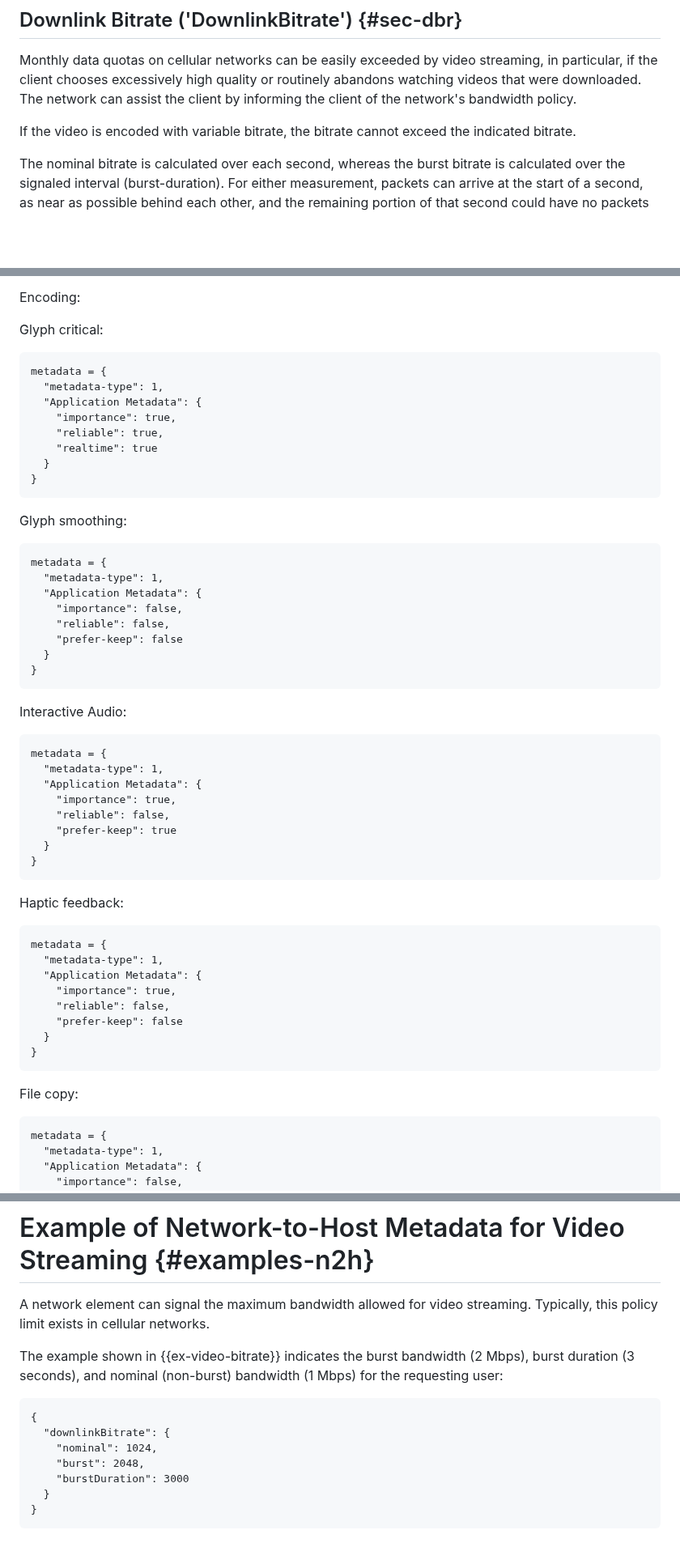
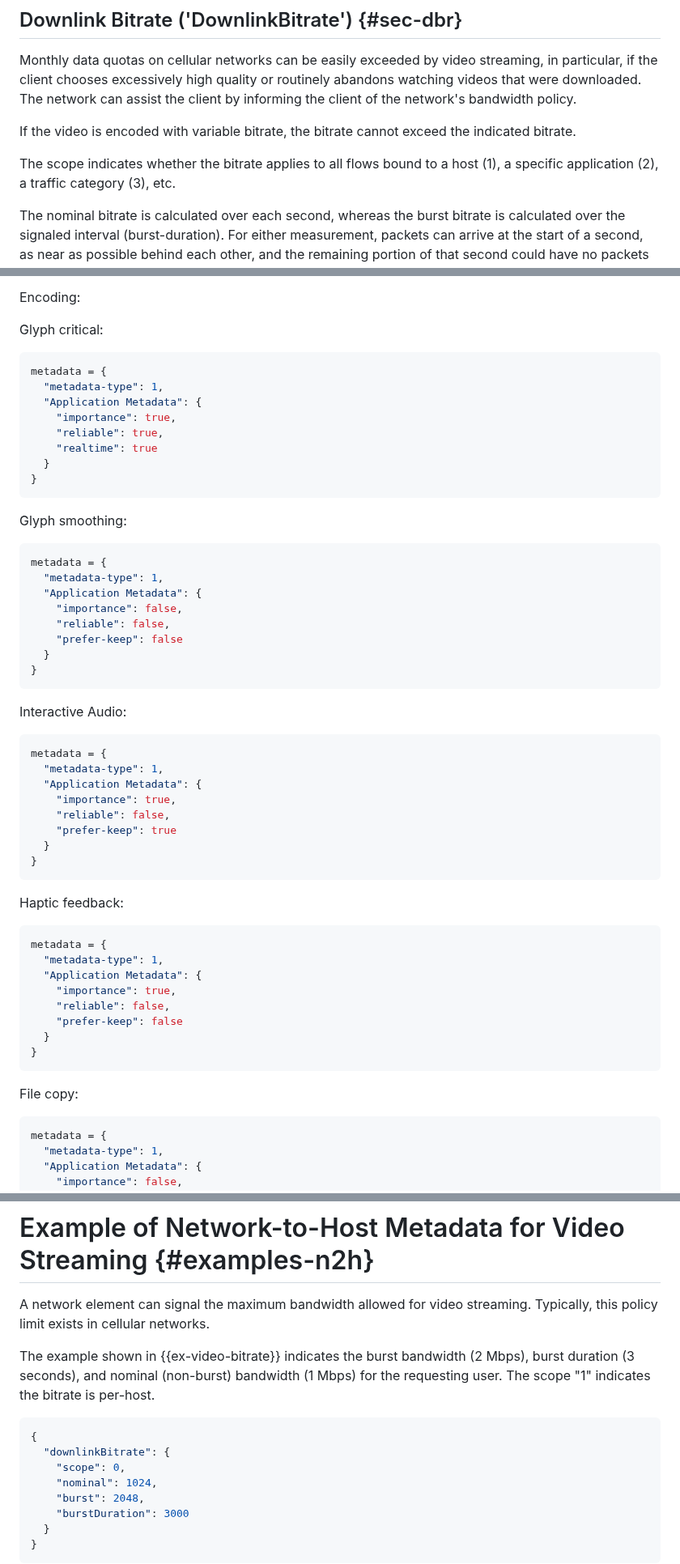
Before and after one commit to danwing/metadata, a Markdown page: draft-rwbr-sconepro-flow-metadata.md, 3 parts joined by grey strips. Shown at 81% size. GitHub-like rendering; blank space fills up the shorter version.

Commit message:
bitrate scope

```diff
--- a/draft-rwbr-sconepro-flow-metadata.md
+++ b/draft-rwbr-sconepro-flow-metadata.md
@@ -350,6 +351,9 @@ bandwidth policy.
 
 If the video is encoded with variable bitrate, the bitrate cannot exceed the indicated
 bitrate.
+
+The scope indicates whether the bitrate applies to all flows bound to a host (1), a specific
+application (2), a traffic category (3), etc.
 
 The nominal bitrate is calculated over each second, whereas the burst
 bitrate is calculated over the signaled interval (burst-duration).
@@ -611,7 +615,7 @@ Encoding:
 
 Glyph critical:
 
-~~~~~ cddl
+~~~~~ json
 metadata = {
   "metadata-type": 1,
   "Application Metadata": {
@@ -624,7 +628,7 @@ metadata = {
 
 Glyph smoothing:
 
-~~~~~ cddl
+~~~~~ json
 metadata = {
   "metadata-type": 1,
   "Application Metadata": {
@@ -637,7 +641,7 @@ metadata = {
 
 Interactive Audio:
 
-~~~~~ cddl
+~~~~~ json
 metadata = {
   "metadata-type": 1,
   "Application Metadata": {
@@ -650,7 +654,7 @@ metadata = {
 
 Haptic feedback:
 
-~~~~~ cddl
+~~~~~ json
 metadata = {
   "metadata-type": 1,
   "Application Metadata": {
@@ -663,7 +667,7 @@ metadata = {
 
 File copy:
 
-~~~~~ cddl
+~~~~~ json
 metadata = {
   "metadata-type": 1,
   "Application Metadata": {
@@ -681,11 +685,12 @@ this policy limit exists in cellular networks.
 
 The example shown in {{ex-video-bitrate}} indicates the burst bandwidth (2 Mbps), burst duration
 (3 seconds), and nominal (non-burst) bandwidth (1 Mbps) for the requesting
-user:
+user. The scope "1" indicates the bitrate is per-host.
 
-~~~~~
+~~~~~ json
 {
   "downlinkBitrate": {
+    "scope": 0,
     "nominal": 1024,
     "burst": 2048,
     "burstDuration": 3000
```
Also changed, not shown: other parts of draft-rwbr-sconepro-flow-metadata.md (+1 -0 lines).
